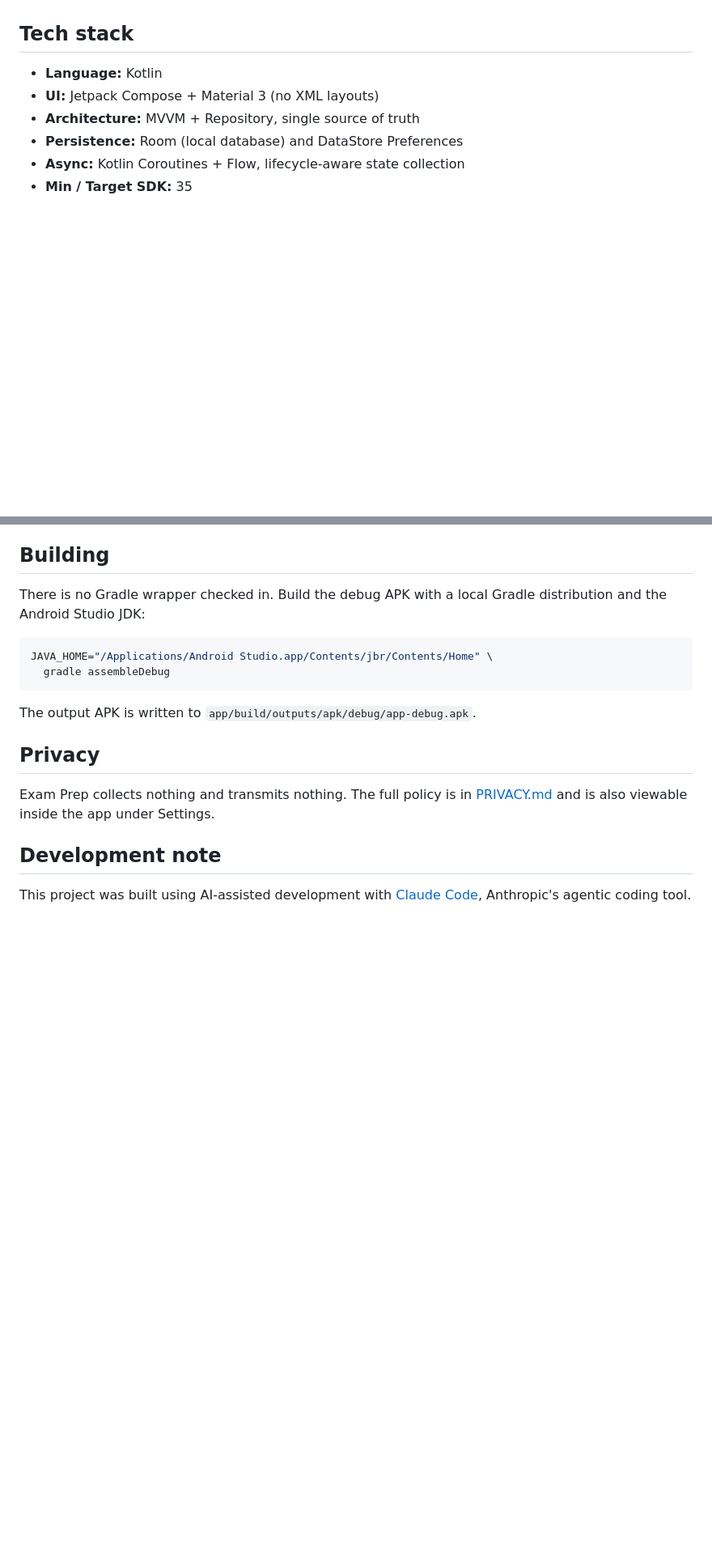
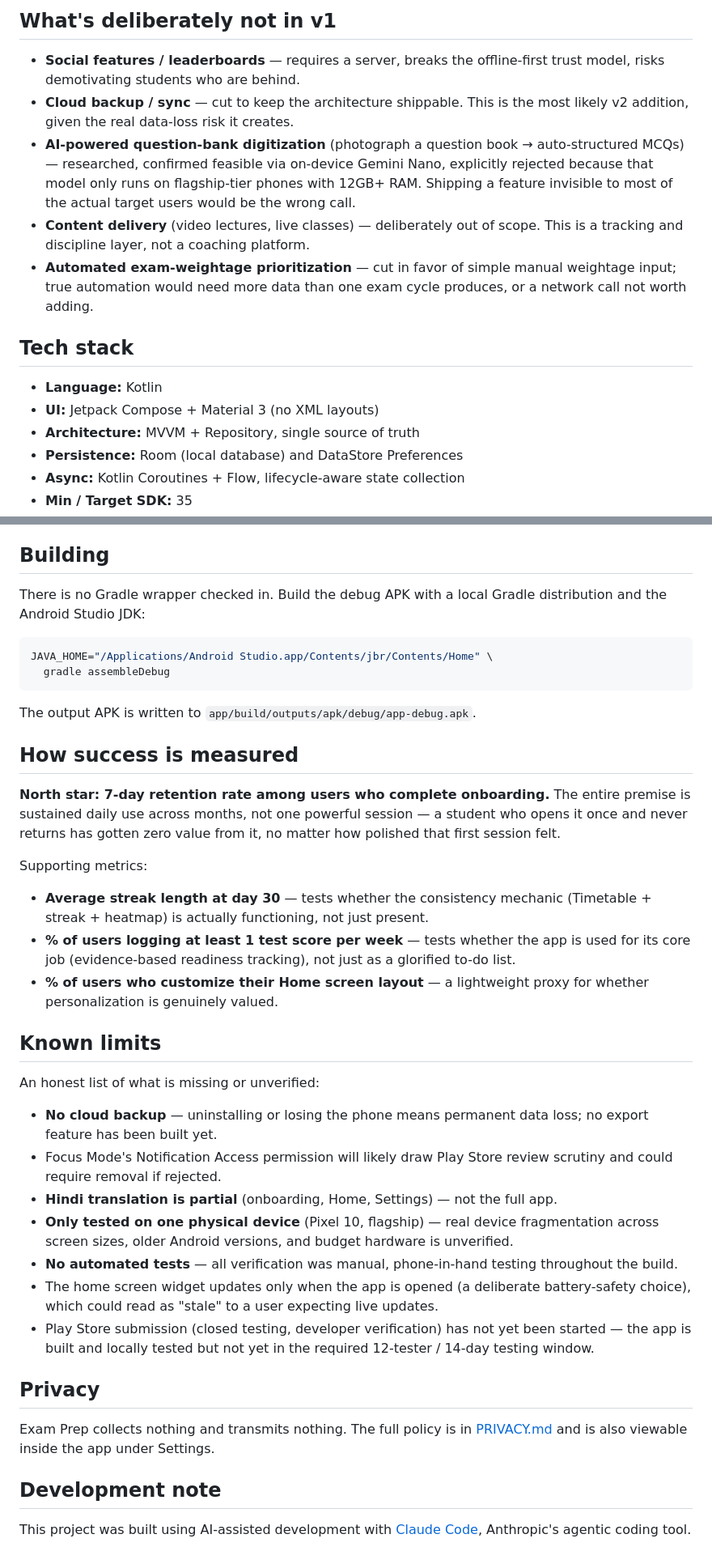
Before and after one commit to anubhavk42/exam-prep, a Markdown page: README.md, 2 parts joined by grey strips. Shown at 81% size. Rendered like a GitHub page; blank space fills up the shorter version.

```diff
--- a/README.md
+++ b/README.md
@@ -33,3 +50,10 @@ It is not tied to any single exam. UPSC, SSC, Banking, Pharmacy / Drug Inspector
+## What's deliberately not in v1
+
+- **Social features / leaderboards** — requires a server, breaks the offline-first trust model, risks demotivating students who are behind.
+- **Cloud backup / sync** — cut to keep the architecture shippable. This is the most likely v2 addition, given the real data-loss risk it creates.
+- **AI-powered question-bank digitization** (photograph a question book → auto-structured MCQs) — researched, confirmed feasible via on-device Gemini Nano, explicitly rejected because that model only runs on flagship-tier phones with 12GB+ RAM. Shipping a feature invisible to most of the actual target users would be the wrong call.
+- **Content delivery** (video lectures, live classes) — deliberately out of scope. This is a tracking and discipline layer, not a coaching platform.
+- **Automated exam-weightage prioritization** — cut in favor of simple manual weightage input; true automation would need more data than one exam cycle produces, or a network call not worth adding.
 
 ## Tech stack
 
@@ -51,6 +75,28 @@ JAVA_HOME="/Applications/Android Studio.app/Contents/jbr/Contents/Home" \
 
 The output APK is written to `app/build/outputs/apk/debug/app-debug.apk`.
 
+## How success is measured
+
+**North star: 7-day retention rate among users who complete onboarding.** The entire premise is sustained daily use across months, not one powerful session — a student who opens it once and never returns has gotten zero value from it, no matter how polished that first session felt.
+
+Supporting metrics:
+
+- **Average streak length at day 30** — tests whether the consistency mechanic (Timetable + streak + heatmap) is actually functioning, not just present.
+- **% of users logging at least 1 test score per week** — tests whether the app is used for its core job (evidence-based readiness tracking), not just as a glorified to-do list.
+- **% of users who customize their Home screen layout** — a lightweight proxy for whether personalization is genuinely valued.
+
+## Known limits
+
+An honest list of what is missing or unverified:
+
+- **No cloud backup** — uninstalling or losing the phone means permanent data loss; no export feature has been built yet.
+- Focus Mode's Notification Access permission will likely draw Play Store review scrutiny and could require removal if rejected.
+- **Hindi translation is partial** (onboarding, Home, Settings) — not the full app.
+- **Only tested on one physical device** (Pixel 10, flagship) — real device fragmentation across screen sizes, older Android versions, and budget hardware is unverified.
+- **No automated tests** — all verification was manual, phone-in-hand testing throughout the build.
+- The home screen widget updates only when the app is opened (a deliberate battery-safety choice), which could read as "stale" to a user expecting live updates.
+- Play Store submission (closed testing, developer verification) has not yet been started — the app is built and locally tested but not yet in the required 12-tester / 14-day testing window.
+
 ## Privacy
 
 Exam Prep collects nothing and transmits nothing. The full policy is in [PRIVACY.md](PRIVACY.md) and is also viewable inside the app under Settings.
```
Also changed, not shown: other parts of README.md (+39 -22 lines).
